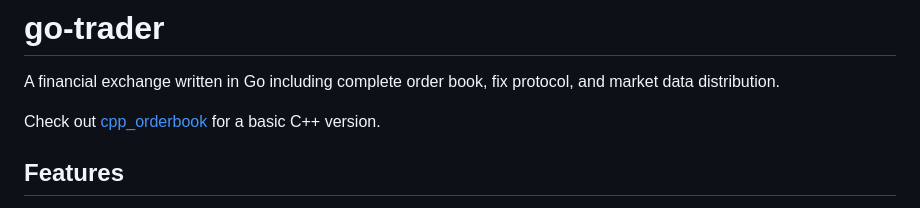
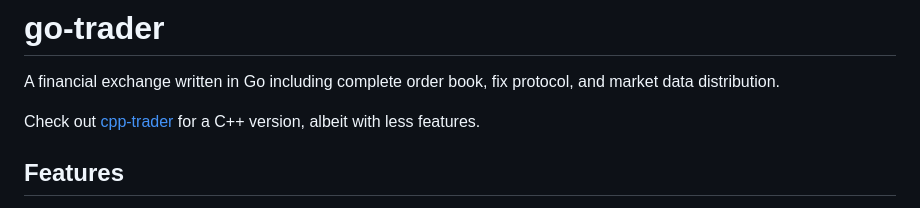
Before and after one commit to robaho/go-trader, a Markdown page: README.md, the part around the change. Rendered like a GitHub page.

```diff
--- a/README.md
+++ b/README.md
@@ -2,7 +2,7 @@
 
 A financial exchange written in Go including complete order book, fix protocol, and market data distribution.
 
-Check out [cpp_orderbook](https://github.com/robaho/cpp_orderbook) for a basic C++ version.
+Check out [cpp-trader](https://github.com/robaho/cpp-trader) for a C++ version, albeit with less features.
 
 ## Features
 
```
